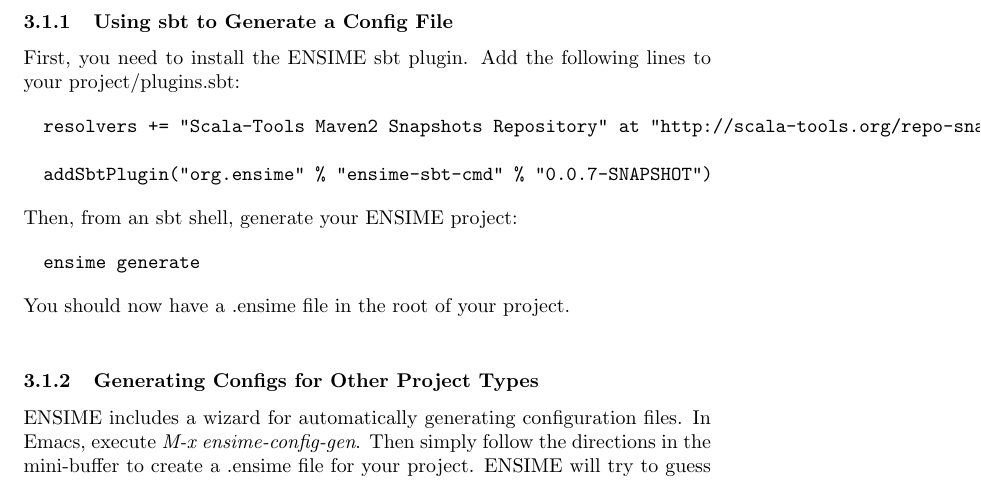
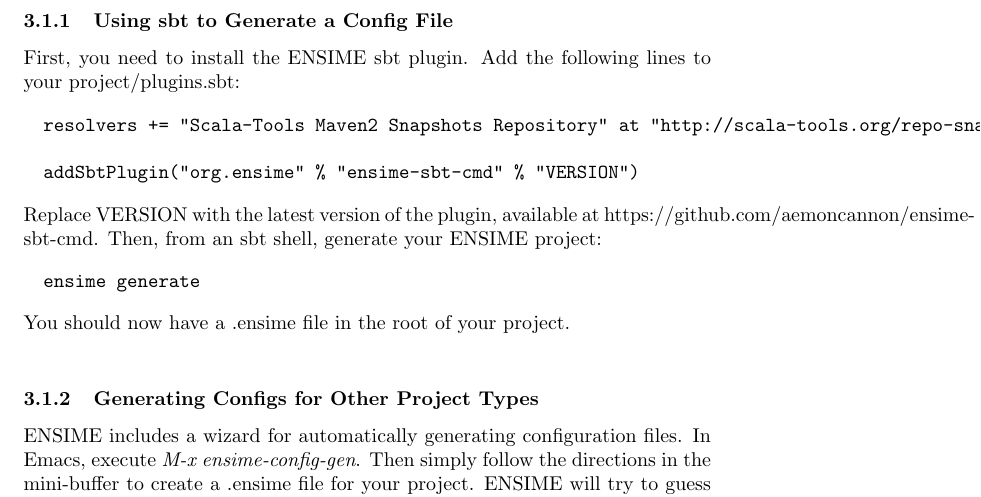
Before and after one commit to milessabin/spray-json-shapeless, a LaTeX document (etc/manual.ltx): part of page 4 of 20, cut so that both start at the same text. Compiled offline with pdfLaTeX.

Commit message:
Update the docs

```diff
--- a/etc/manual.ltx
+++ b/etc/manual.ltx
@@ -97,12 +97,12 @@
 \begin{verbatim}
 resolvers += "Scala-Tools Maven2 Snapshots Repository" at "http://scala-tools.org/repo-snapshots"
 
-addSbtPlugin("org.ensime" % "ensime-sbt-cmd" % "0.0.7-SNAPSHOT")
+addSbtPlugin("org.ensime" % "ensime-sbt-cmd" % "VERSION")
 \end{verbatim}
 \end{mylisting}
 
 \noindent
-Then, from an sbt shell, generate your ENSIME project:
+Replace VERSION with the latest version of the plugin, available at https://github.com/aemoncannon/ensime-sbt-cmd. Then, from an sbt shell, generate your ENSIME project:
 
 \begin{mylisting}
 \begin{verbatim}
```
Also changed, not shown: README.md.
